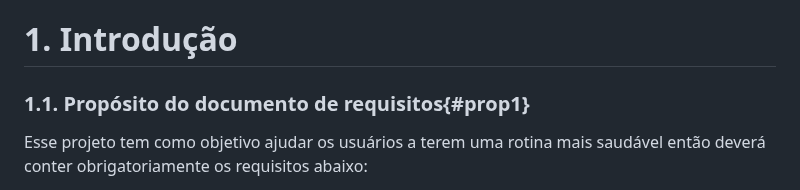
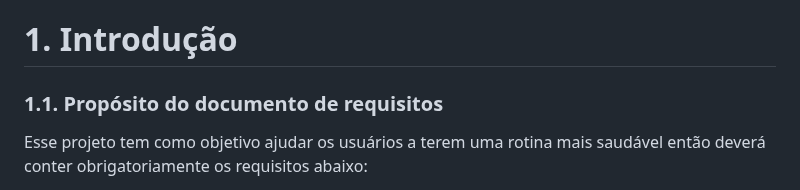
Before and after one commit to DiogoFelipeProgamador/Site-FIT-, a Markdown page: Documento-de-especificação-de-requisitos.md, the part around one of its changes. Drawn GitHub-style.

```diff
--- a/Documento-de-especificação-de-requisitos.md
+++ b/Documento-de-especificação-de-requisitos.md
@@ -107,7 +107,7 @@ HISTÓRICO DE REVISÕES DO DOCUMENTO
 # 1\.       Introdução
 
 
-### 1\.1.  Propósito do documento de requisitos{#prop1}
+### 1\.1.  Propósito do documento de requisitos
 
 Esse projeto tem como  objetivo ajudar os usuários a terem uma rotina mais saudável então deverá conter obrigatoriamente os requisitos abaixo:
 
```
Also changed, not shown: other parts of Documento-de-especificação-de-requisitos.md (+1 -1 lines).
